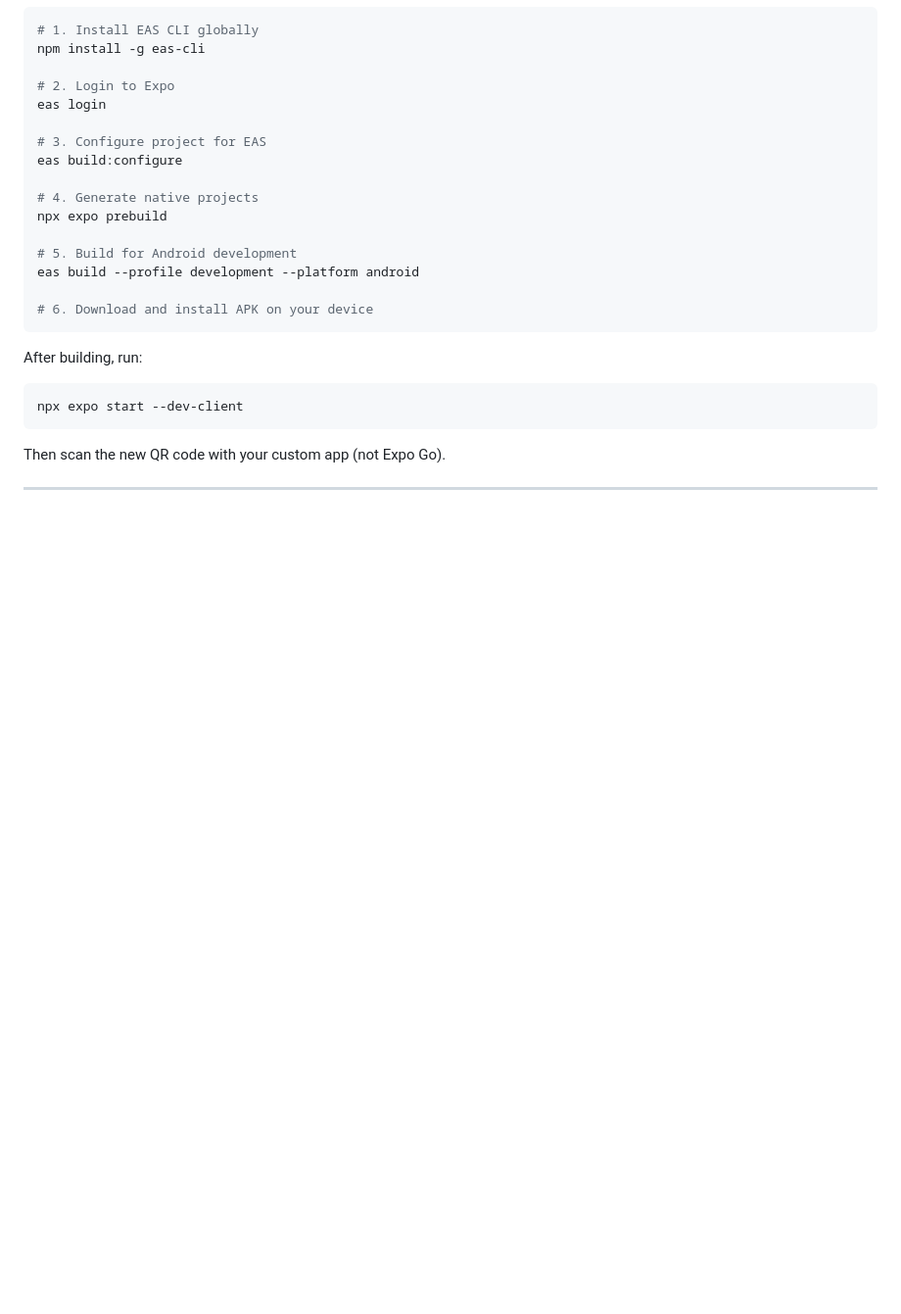
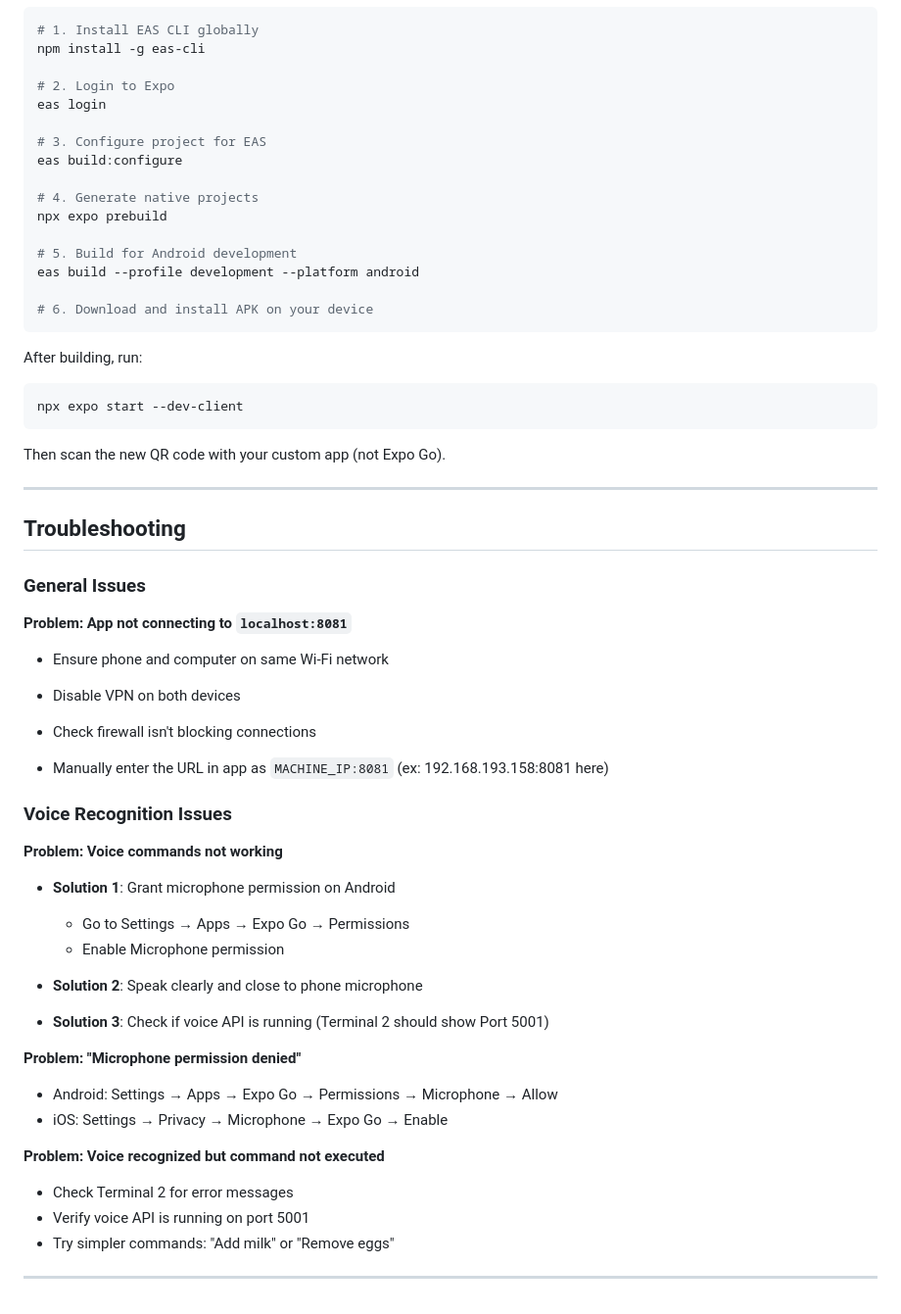
Before and after one commit to parva-kothari/NotesManager, a Markdown page: README.md, the part around one of its changes. Shown at 98% size. GitHub-like rendering; blank space fills up the shorter version.

```diff
--- a/README.md
+++ b/README.md
@@ -229,3 +223,36 @@ Then scan the new QR code with your custom app (not Expo Go).
 
 
 ---
+## Troubleshooting
+
+### General Issues
+
+**Problem: App not connecting to `localhost:8081`**
+
+- Ensure phone and computer on same Wi-Fi network
+
+- Disable VPN on both devices
+
+- Check firewall isn't blocking connections
+- Manually enter the URL in app as `MACHINE_IP:8081` (ex: 192.168.193.158:8081 here)
+### Voice Recognition Issues
+
+**Problem: Voice commands not working**
+- **Solution 1**: Grant microphone permission on Android
+  - Go to Settings → Apps → Expo Go → Permissions
+  - Enable Microphone permission
+
+- **Solution 2**: Speak clearly and close to phone microphone
+
+- **Solution 3**: Check if voice API is running (Terminal 2 should show Port 5001)
+
+**Problem: "Microphone permission denied"**
+- Android: Settings → Apps → Expo Go → Permissions → Microphone → Allow
+- iOS: Settings → Privacy → Microphone → Expo Go → Enable
+
+**Problem: Voice recognized but command not executed**
+- Check Terminal 2 for error messages
+- Verify voice API is running on port 5001
+- Try simpler commands: "Add milk" or "Remove eggs"
+
+---
```
Also changed, not shown: other parts of README.md (+22 -28 lines).
